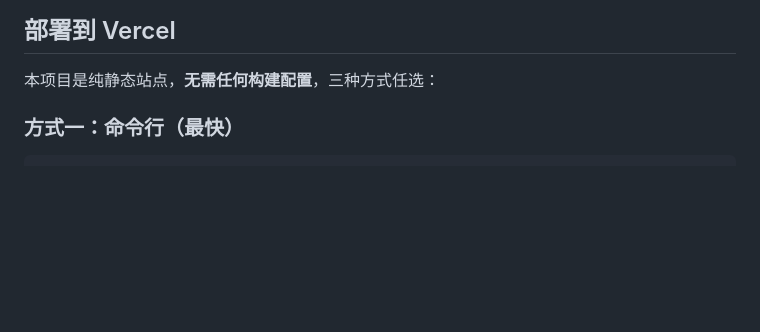
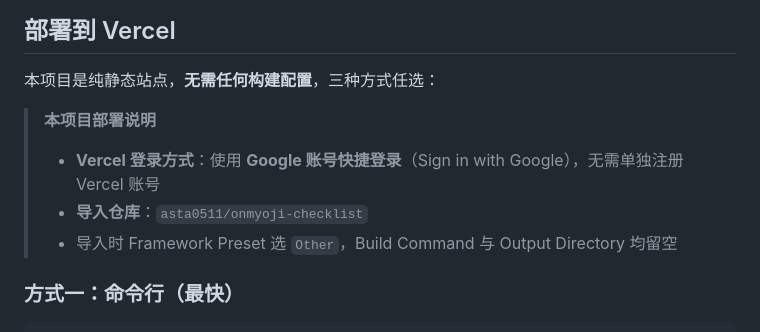
Before and after one commit to asta0511/onmyoji-checklist, a Markdown page: README.md, the part around the change. Drawn GitHub-style; blank space fills up the shorter version.

Commit message:
docs: README 补充 Vercel 部署登录方式说明
记录本项目 Vercel 使用 Google 账号快捷登录，并补充导入仓库与构建配置说明。

```diff
--- a/README.md
+++ b/README.md
@@ -85,6 +85,12 @@ npx serve .
 ## 部署到 Vercel
 
 本项目是纯静态站点，**无需任何构建配置**，三种方式任选：
+
+> **本项目部署说明**
+>
+> - **Vercel 登录方式**：使用 **Google 账号快捷登录**（Sign in with Google），无需单独注册 Vercel 账号
+> - **导入仓库**：`asta0511/onmyoji-checklist`
+> - 导入时 Framework Preset 选 `Other`，Build Command 与 Output Directory 均留空
 
 ### 方式一：命令行（最快）
 
```
